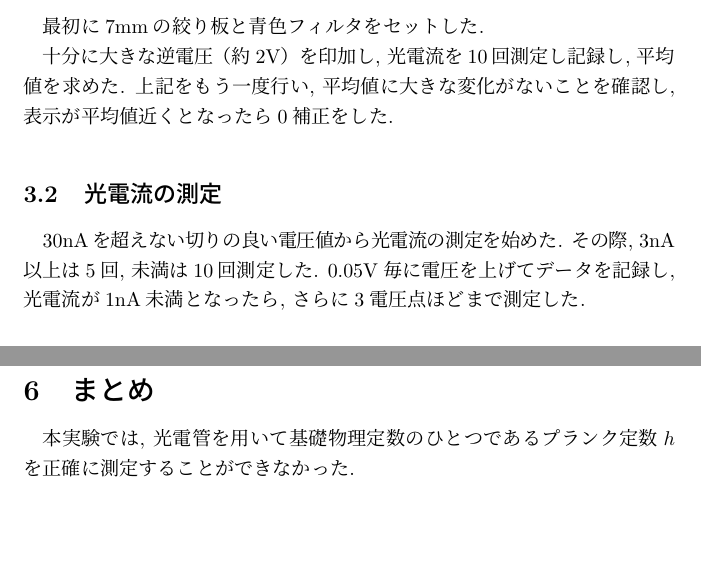
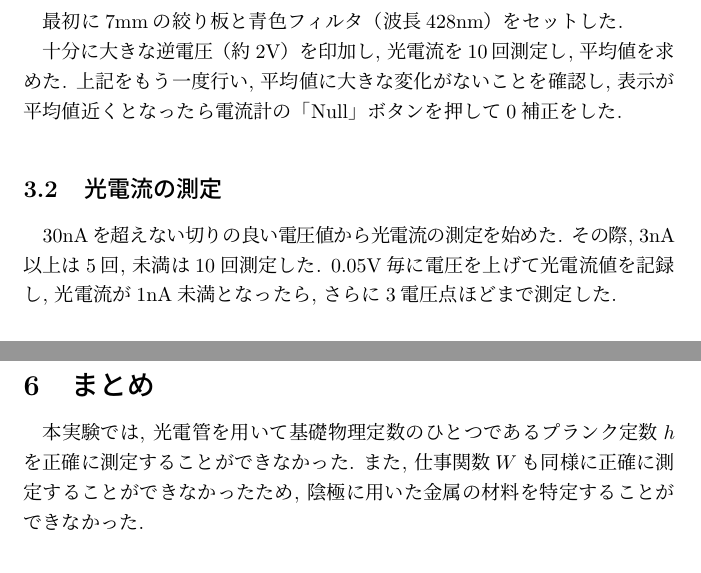
Before and after one commit to Yukihisa-Hida/BSEA2_05_PhotoelectricEffect, a LaTeX document (BSEA2_05_PhotoelectricEffect.tex): two parts of pages 3 and 10 of 10, joined at a grey line, cut so that both start at the same text, the shorter picture padded with empty space. Compiled offline with pLaTeX and dvipdfmx.

Commit message:
単位はくる？

```diff
--- a/BSEA2_05_PhotoelectricEffect.tex
+++ b/BSEA2_05_PhotoelectricEffect.tex
@@ -78,17 +78,17 @@
 
 \subsection{電流計のオフセット調整}
 
-最初に$7\mathrm{mm}$の絞り板と青色フィルタをセットした.
+最初に$7\mathrm{mm}$の絞り板と青色フィルタ（波長$428\mathrm{nm}$）をセットした.
 
-十分に大きな逆電圧（約$2\mathrm{V}$）を印加し, 光電流を$10$回測定し記録し, 平均値を求めた.
-上記をもう一度行い, 平均値に大きな変化がないことを確認し, 表示が平均値近くとなったら$0$補正をした.
+十分に大きな逆電圧（約$2\mathrm{V}$）を印加し, 光電流を$10$回測定し, 平均値を求めた.
+上記をもう一度行い, 平均値に大きな変化がないことを確認し, 表示が平均値近くとなったら電流計の「Null」ボタンを押して$0$補正をした.
 
 
 \subsection{光電流の測定}
 
 $30\mathrm{nA}$を超えない切りの良い電圧値から光電流の測定を始めた.
 その際, $3\mathrm{nA}$以上は$5$回, 未満は$10$回測定した.
-$0.05\mathrm{V}$毎に電圧を上げてデータを記録し, 光電流が$1\mathrm{nA}$未満となったら, さらに$3$電圧点ほどまで測定した.
+$0.05\mathrm{V}$毎に電圧を上げて光電流値を記録し, 光電流が$1\mathrm{nA}$未満となったら, さらに$3$電圧点ほどまで測定した.
 \vskip\baselineskip
 以上の操作を, フィルタを変えて繰り返した.
 
@@ -485,6 +493,7 @@ $0.05\mathrm{V}$毎に電圧を上げてデータを記録し, 光電流が$1\ma
 \section{まとめ}
 
 本実験では, 光電管を用いて基礎物理定数のひとつであるプランク定数$h$を正確に測定することができなかった.
+また, 仕事関数$W$も同様に正確に測定することができなかったため, 陰極に用いた金属の材料を特定することができなかった.
 
 
 
```
Also changed, not shown: BSEA2_05_PhotoelectricEffect.pdf, BSEA2_05_PhotoelectricEffect.tex (16 more changed lines), 1 other file.
